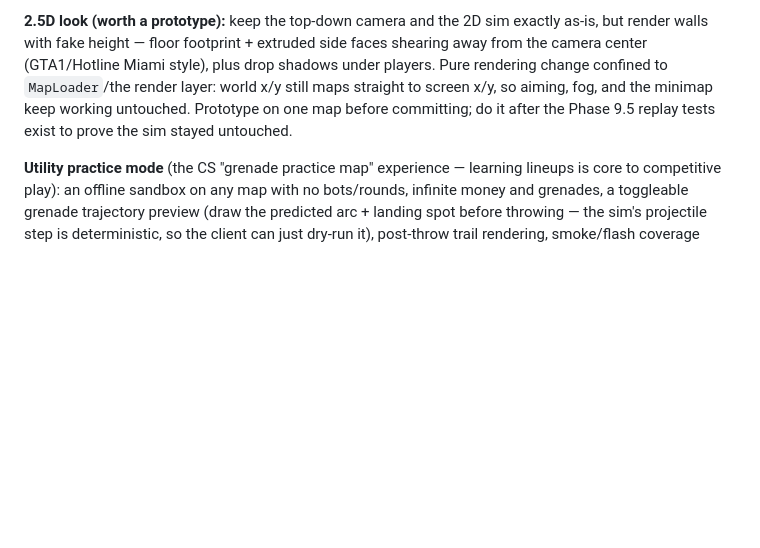
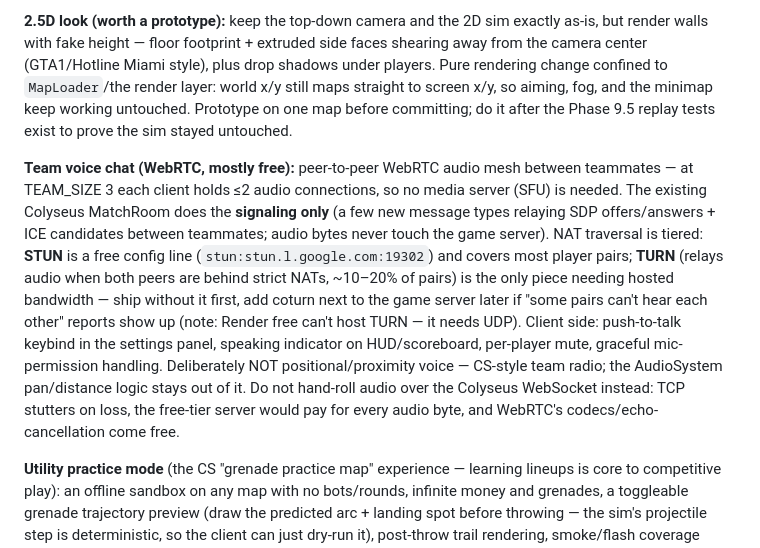
Before and after one commit to kpav33/breachpoint, a Markdown page: docs/PLAN.md, the part around the change. GitHub-like rendering; blank space fills up the shorter version.

Commit message:
Update PLAN

```diff
--- a/docs/PLAN.md
+++ b/docs/PLAN.md
@@ -268,6 +268,8 @@ because of the connection, the server tier, or the code.
 
 **2.5D look (worth a prototype):** keep the top-down camera and the 2D sim exactly as-is, but render walls with fake height — floor footprint + extruded side faces shearing away from the camera center (GTA1/Hotline Miami style), plus drop shadows under players. Pure rendering change confined to `MapLoader`/the render layer: world x/y still maps straight to screen x/y, so aiming, fog, and the minimap keep working untouched. Prototype on one map before committing; do it after the Phase 9.5 replay tests exist to prove the sim stayed untouched.
 
+**Team voice chat (WebRTC, mostly free):** peer-to-peer WebRTC audio mesh between teammates — at TEAM_SIZE 3 each client holds ≤2 audio connections, so no media server (SFU) is needed. The existing Colyseus MatchRoom does the **signaling only** (a few new message types relaying SDP offers/answers + ICE candidates between teammates; audio bytes never touch the game server). NAT traversal is tiered: **STUN** is a free config line (`stun:stun.l.google.com:19302`) and covers most player pairs; **TURN** (relays audio when both peers are behind strict NATs, ~10–20% of pairs) is the only piece needing hosted bandwidth — ship without it first, add coturn next to the game server later if "some pairs can't hear each other" reports show up (note: Render free can't host TURN — it needs UDP). Client side: push-to-talk keybind in the settings panel, speaking indicator on HUD/scoreboard, per-player mute, graceful mic-permission handling. Deliberately NOT positional/proximity voice — CS-style team radio; the AudioSystem pan/distance logic stays out of it. Do not hand-roll audio over the Colyseus WebSocket instead: TCP stutters on loss, the free-tier server would pay for every audio byte, and WebRTC's codecs/echo-cancellation come free.
+
 **Utility practice mode** (the CS "grenade practice map" experience — learning lineups is core to competitive play): an offline sandbox on any map with no bots/rounds, infinite money and grenades, a toggleable grenade trajectory preview (draw the predicted arc + landing spot before throwing — the sim's projectile step is deterministic, so the client can just dry-run it), post-throw trail rendering, smoke/flash coverage visualization, and a "rethrow last grenade" key. Most of it is client-only debug-overlay-style drawing on top of the existing offline GameScene. — **done (2026-07):** PRACTICE on the menu → `PracticeScene` (GameScene subclass, match parked in LIVE, no bots/rounds). Keys: N preview on/off, M cycle preview type, T rethrow last (exact recorded pos/angle via `spawnGrenade`), B buy panel anywhere, X/F/C throw as usual; hp/ammo/nades/money restocked every tick. Preview dry-runs the real sim (`predictGrenadePath`/`stepGrenade` extracted from `stepWorld`, behavior-identical — golden replay hash unchanged) and draws above the fog so lineups landing out of sight stay visible; trails + smoke/HE/flash coverage markers fade over 8 s.
 
 ---
```
